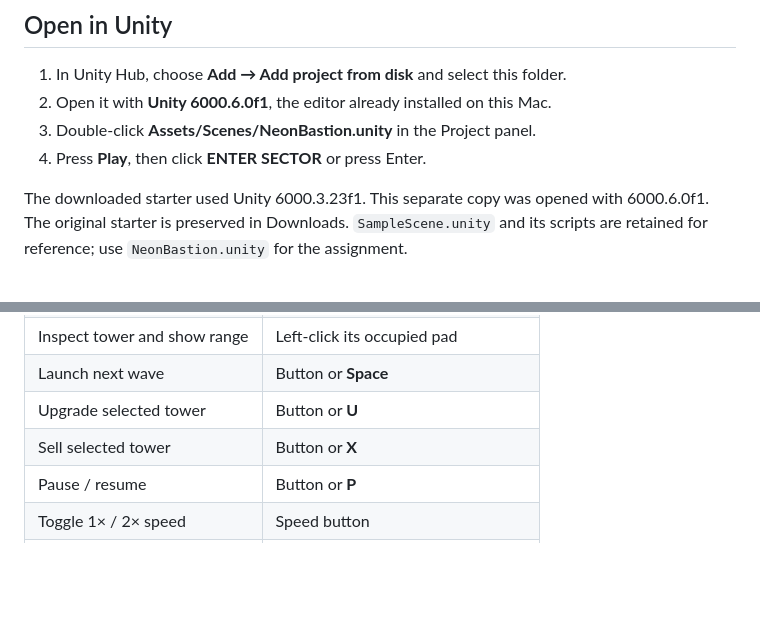
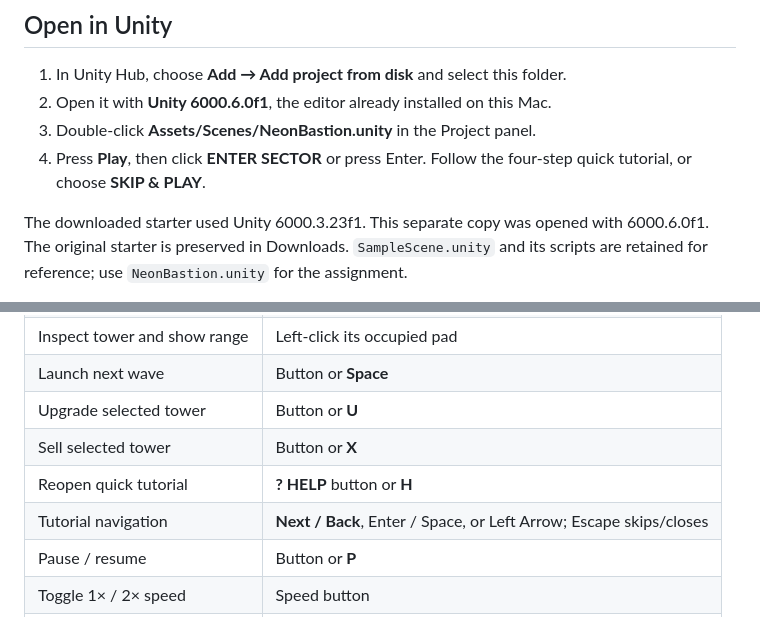
Before and after one commit to PatricioLandeta/neon-bastion-tower-defense, a Markdown page: README.md, 2 parts joined by grey strips. Drawn GitHub-style; blank space fills up the shorter version.

```diff
--- a/README.md
+++ b/README.md
@@ -11,7 +11,7 @@ A complete tower-defense game built from the Tower-Projectiles starter assignmen
 1. In Unity Hub, choose **Add → Add project from disk** and select this folder.
 2. Open it with **Unity 6000.6.0f1**, the editor already installed on this Mac.
 3. Double-click **Assets/Scenes/NeonBastion.unity** in the Project panel.
-4. Press **Play**, then click **ENTER SECTOR** or press Enter.
+4. Press **Play**, then click **ENTER SECTOR** or press Enter. Follow the four-step quick tutorial, or choose **SKIP & PLAY**.
 
 The downloaded starter used Unity 6000.3.23f1. This separate copy was opened with 6000.6.0f1. The original starter is preserved in Downloads. `SampleScene.unity` and its scripts are retained for reference; use `NeonBastion.unity` for the assignment.
 
@@ -27,6 +27,8 @@ The board, camera and interface appear when Play starts. Custom drone hulls, tur
 | Launch next wave | Button or **Space** |
 | Upgrade selected tower | Button or **U** |
 | Sell selected tower | Button or **X** |
+| Reopen quick tutorial | **? HELP** button or **H** |
+| Tutorial navigation | **Next / Back**, Enter / Space, or Left Arrow; Escape skips/closes |
 | Pause / resume | Button or **P** |
 | Toggle 1× / 2× speed | Speed button |
 | Start / replay | Button or **Enter** |
```
Also changed, not shown: other parts of README.md (+8 -0 lines), ASSIGNMENT_NOTES.md (+5 -1 lines), VALIDATION.md (+4 -1 lines), NEON_BASTION_PREVIEW.png, TUTORIAL_PREVIEW.png (added), VEHICLES_PREVIEW.png, 4 other files.
